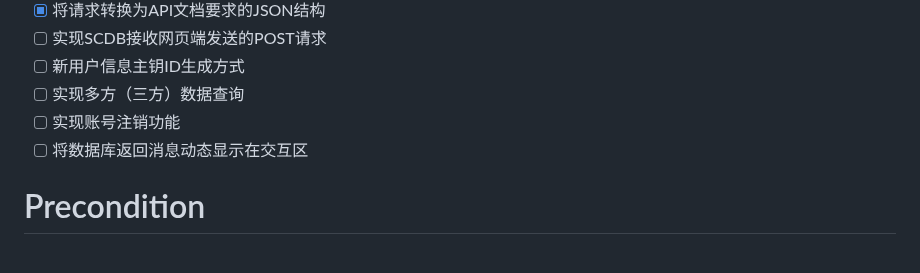
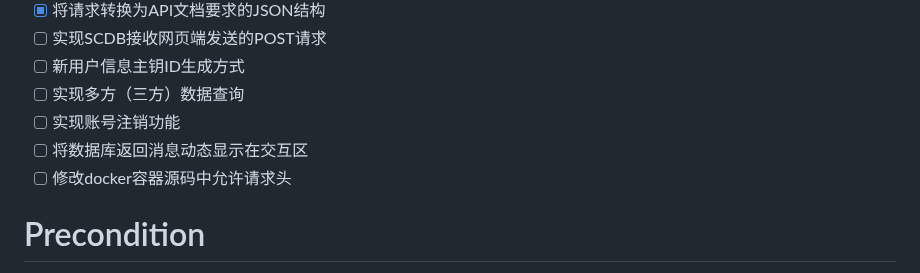
Before and after one commit to yt-candy/SCQL_Web, a Markdown page: README.md, the part around the change. Drawn GitHub-style.

```diff
--- a/README.md
+++ b/README.md
@@ -10,6 +10,7 @@
 - [ ] 实现多方（三方）数据查询
 - [ ] 实现账号注销功能
 - [ ] 将数据库返回消息动态显示在交互区
+- [ ] 修改docker容器源码中允许请求头
 
 # Precondition
 - 下载nodejs
```
